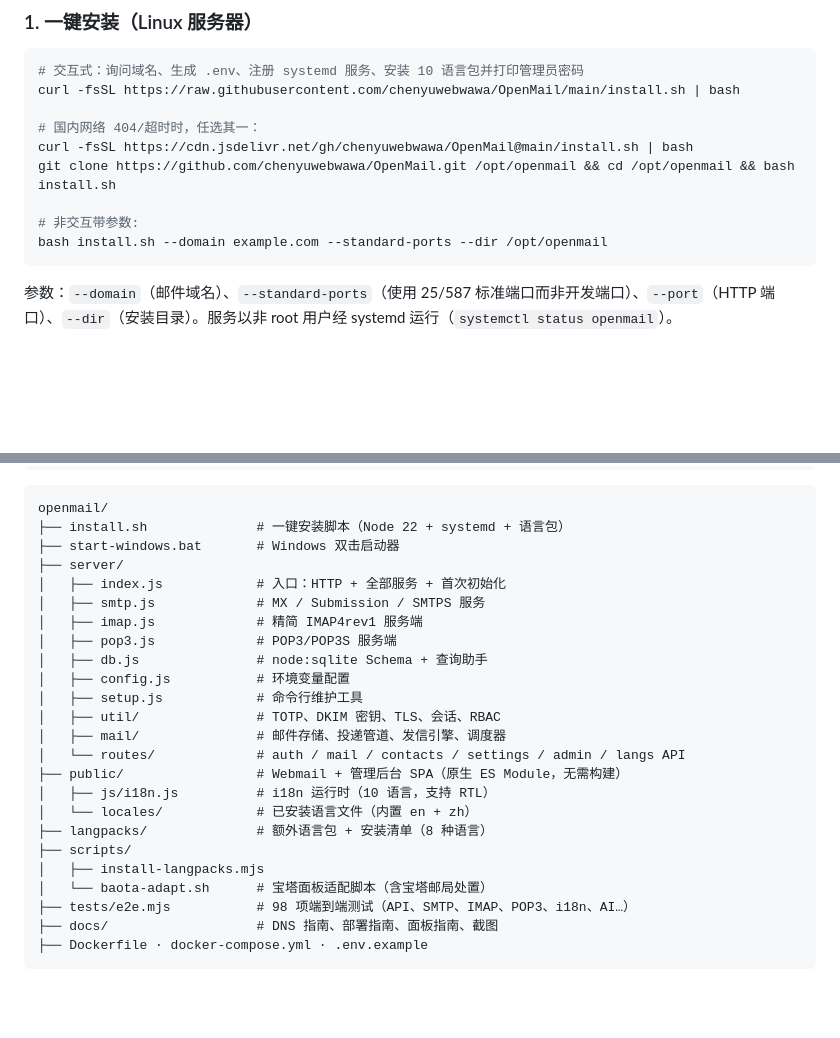
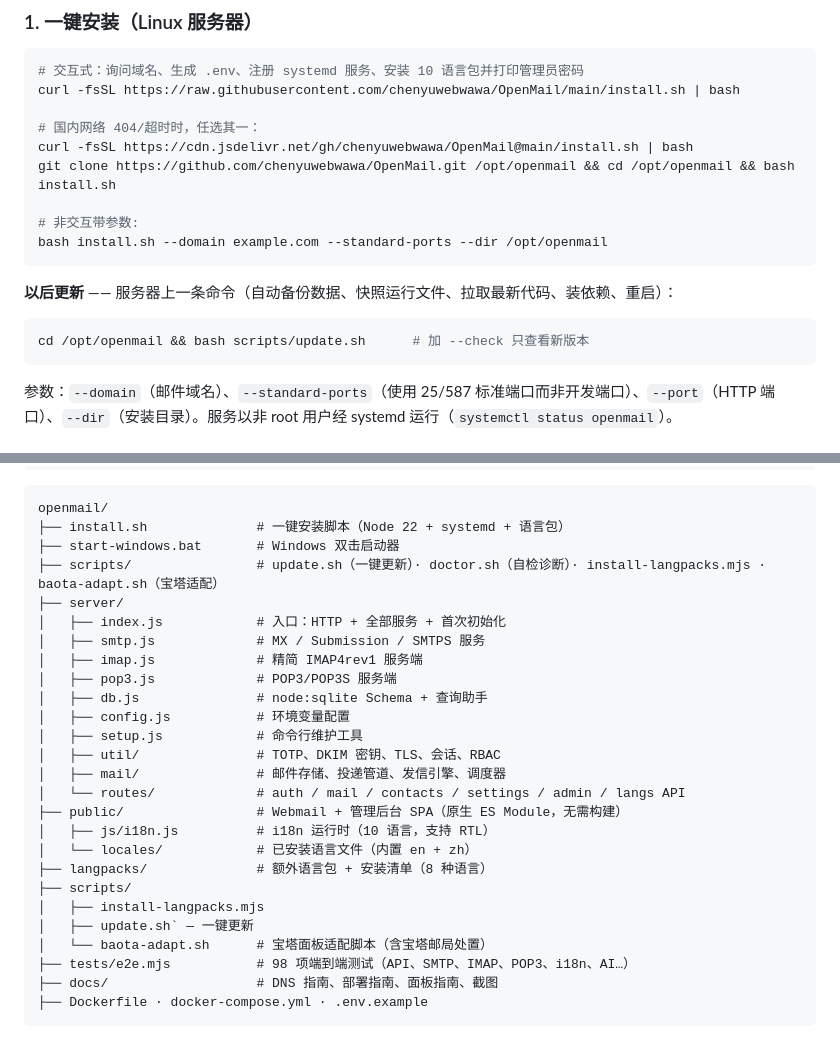
Before and after one commit to chenyuwebwawa/OpenMail, a Markdown page: README.zh-CN.md, 2 parts joined by grey strips. Drawn GitHub-style; blank space fills up the shorter version.

````diff
--- a/README.zh-CN.md
+++ b/README.zh-CN.md
@@ -102,6 +102,12 @@ git clone https://github.com/chenyuwebwawa/OpenMail.git /opt/openmail && cd /opt
 
 # 非交互带参数:
 bash install.sh --domain example.com --standard-ports --dir /opt/openmail
+```
+
+**以后更新** —— 服务器上一条命令（自动备份数据、快照运行文件、拉取最新代码、装依赖、重启）：
+
+```bash
+cd /opt/openmail && bash scripts/update.sh      # 加 --check 只查看新版本
 ```
 
 参数：`--domain`（邮件域名）、`--standard-ports`（使用 25/587 标准端口而非开发端口）、`--port`（HTTP 端口）、`--dir`（安装目录）。服务以非 root 用户经 systemd 运行（`systemctl status openmail`）。
@@ -224,6 +230,7 @@ node server/setup.js list-users
 openmail/
 ├── install.sh              # 一键安装脚本（Node 22 + systemd + 语言包）
 ├── start-windows.bat       # Windows 双击启动器
+├── scripts/                # update.sh（一键更新）· doctor.sh（自检诊断）· install-langpacks.mjs · baota-adapt.sh（宝塔适配）
 ├── server/
 │   ├── index.js            # 入口：HTTP + 全部服务 + 首次初始化
 │   ├── smtp.js             # MX / Submission / SMTPS 服务
@@ -241,6 +248,7 @@ openmail/
 ├── langpacks/              # 额外语言包 + 安装清单（8 种语言）
 ├── scripts/
 │   ├── install-langpacks.mjs
+│   ├── update.sh` — 一键更新
 │   └── baota-adapt.sh      # 宝塔面板适配脚本（含宝塔邮局处置）
 ├── tests/e2e.mjs           # 98 项端到端测试（API、SMTP、IMAP、POP3、i18n、AI…）
 ├── docs/                   # DNS 指南、部署指南、面板指南、截图
````
Also changed, not shown: README.md (+8 -0 lines), docs/panels/BAOTA.md (+14 -1 lines).
